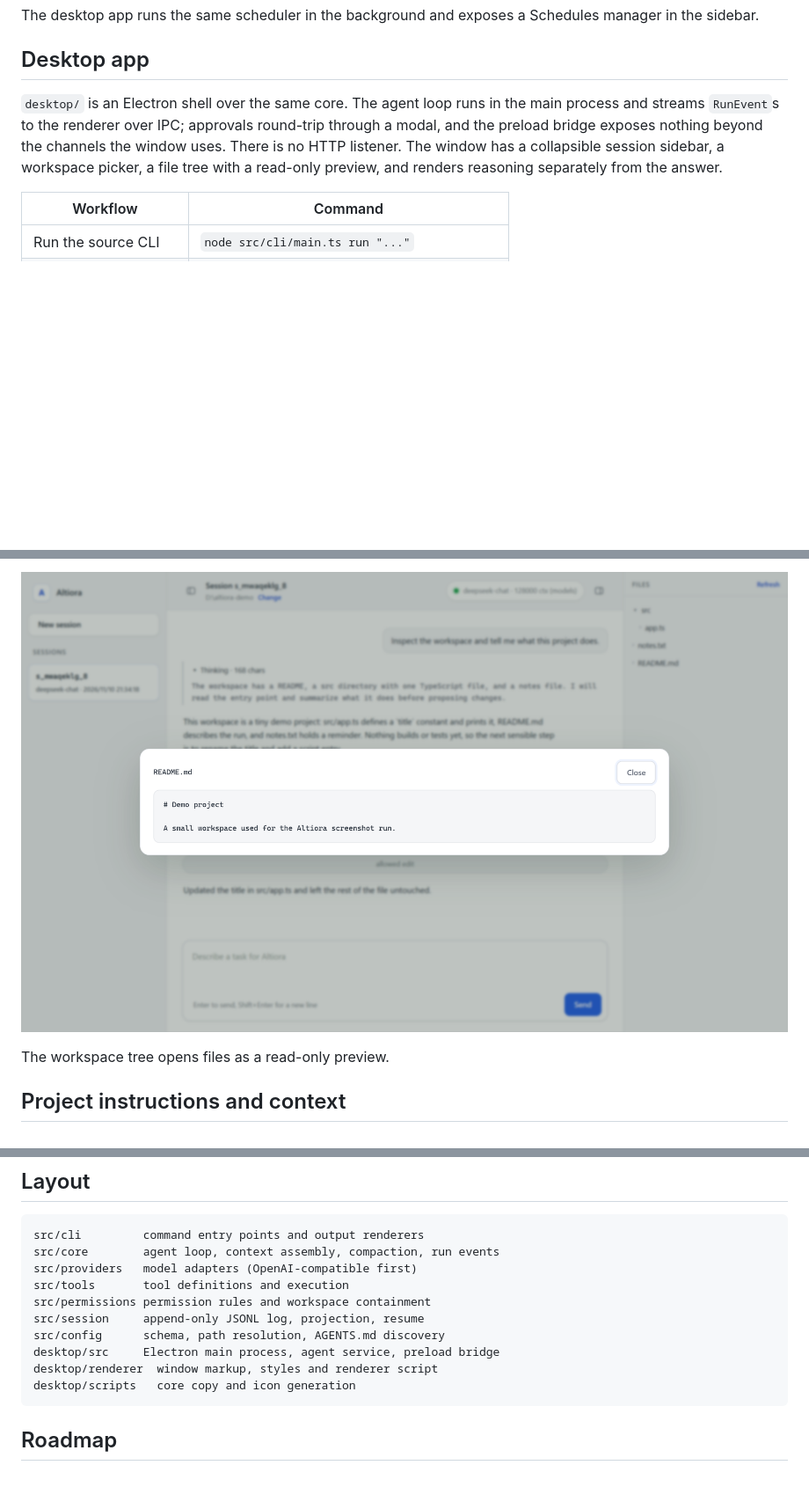
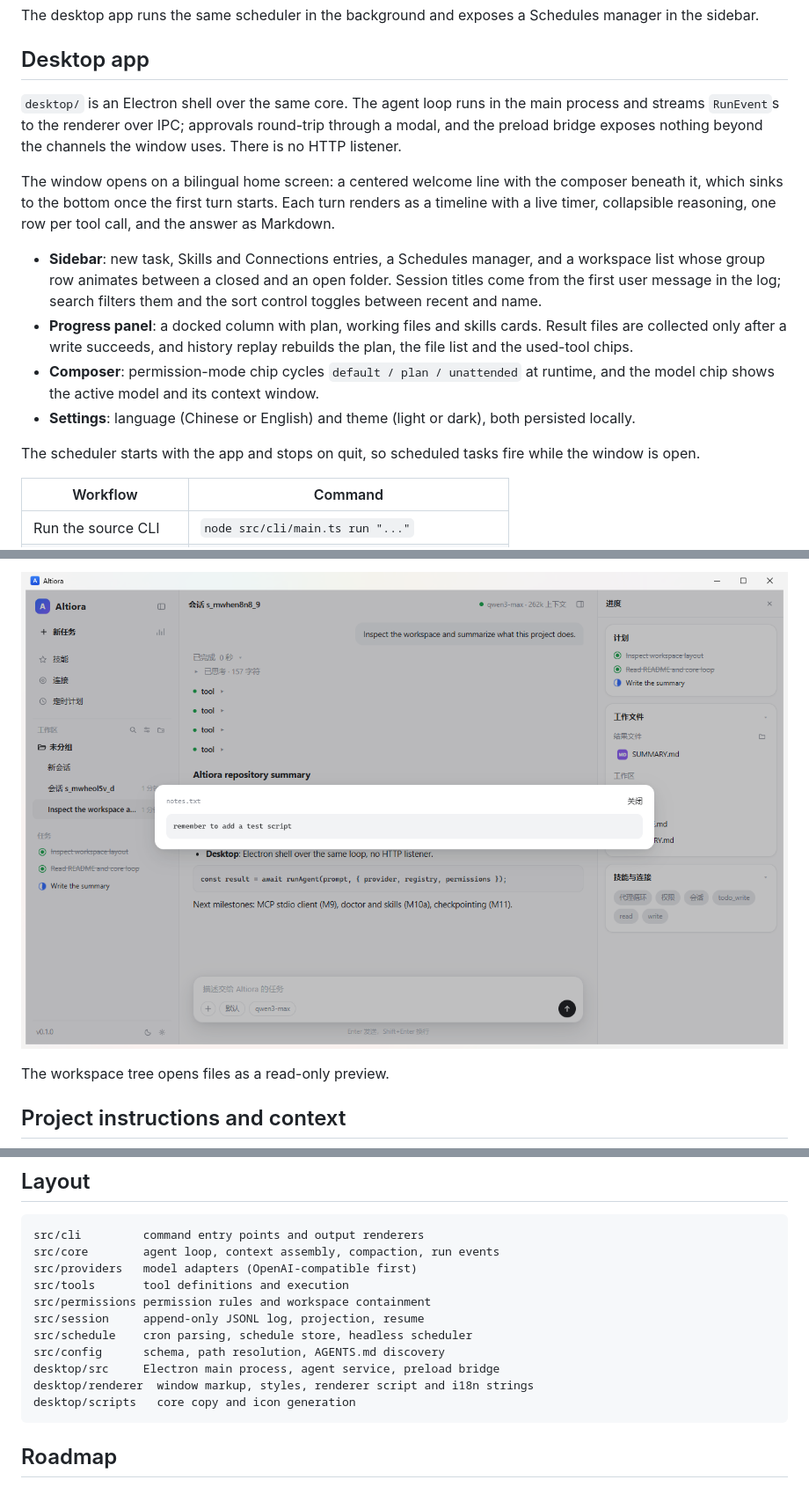
Before and after one commit to Escap1ng/altiora-agent, a Markdown page: README.md, 3 parts joined by grey strips. Shown at 88% size. Drawn GitHub-style; pictures changed too: docs/screenshots/preview.png; blank space fills up the shorter version.

````diff
--- a/README.md
+++ b/README.md
@@ -108,7 +112,16 @@ The desktop app runs the same scheduler in the background and exposes a Schedule
 
 ## Desktop app
 
-`desktop/` is an Electron shell over the same core. The agent loop runs in the main process and streams `RunEvent`s to the renderer over IPC; approvals round-trip through a modal, and the preload bridge exposes nothing beyond the channels the window uses. There is no HTTP listener. The window has a collapsible session sidebar, a workspace picker, a file tree with a read-only preview, and renders reasoning separately from the answer.
+`desktop/` is an Electron shell over the same core. The agent loop runs in the main process and streams `RunEvent`s to the renderer over IPC; approvals round-trip through a modal, and the preload bridge exposes nothing beyond the channels the window uses. There is no HTTP listener.
+
+The window opens on a bilingual home screen: a centered welcome line with the composer beneath it, which sinks to the bottom once the first turn starts. Each turn renders as a timeline with a live timer, collapsible reasoning, one row per tool call, and the answer as Markdown.
+
+- **Sidebar**: new task, Skills and Connections entries, a Schedules manager, and a workspace list whose group row animates between a closed and an open folder. Session titles come from the first user message in the log; search filters them and the sort control toggles between recent and name.
+- **Progress panel**: a docked column with plan, working files and skills cards. Result files are collected only after a write succeeds, and history replay rebuilds the plan, the file list and the used-tool chips.
+- **Composer**: permission-mode chip cycles `default / plan / unattended` at runtime, and the model chip shows the active model and its context window.
+- **Settings**: language (Chinese or English) and theme (light or dark), both persisted locally.
+
+The scheduler starts with the app and stops on quit, so scheduled tasks fire while the window is open.
 
 | Workflow | Command |
 |---|---|
@@ -160,9 +177,10 @@ src/providers   model adapters (OpenAI-compatible first)
 src/tools       tool definitions and execution
 src/permissions permission rules and workspace containment
 src/session     append-only JSONL log, projection, resume
+src/schedule    cron parsing, schedule store, headless scheduler
 src/config      schema, path resolution, AGENTS.md discovery
 desktop/src     Electron main process, agent service, preload bridge
-desktop/renderer  window markup, styles and renderer script
+desktop/renderer  window markup, styles, renderer script and i18n strings
 desktop/scripts   core copy and icon generation
 ```
 
````
Also changed, not shown: other parts of README.md (+17 -7 lines), docs/screenshots/app.png, docs/screenshots/approval.png, docs/screenshots/home.png (added).
